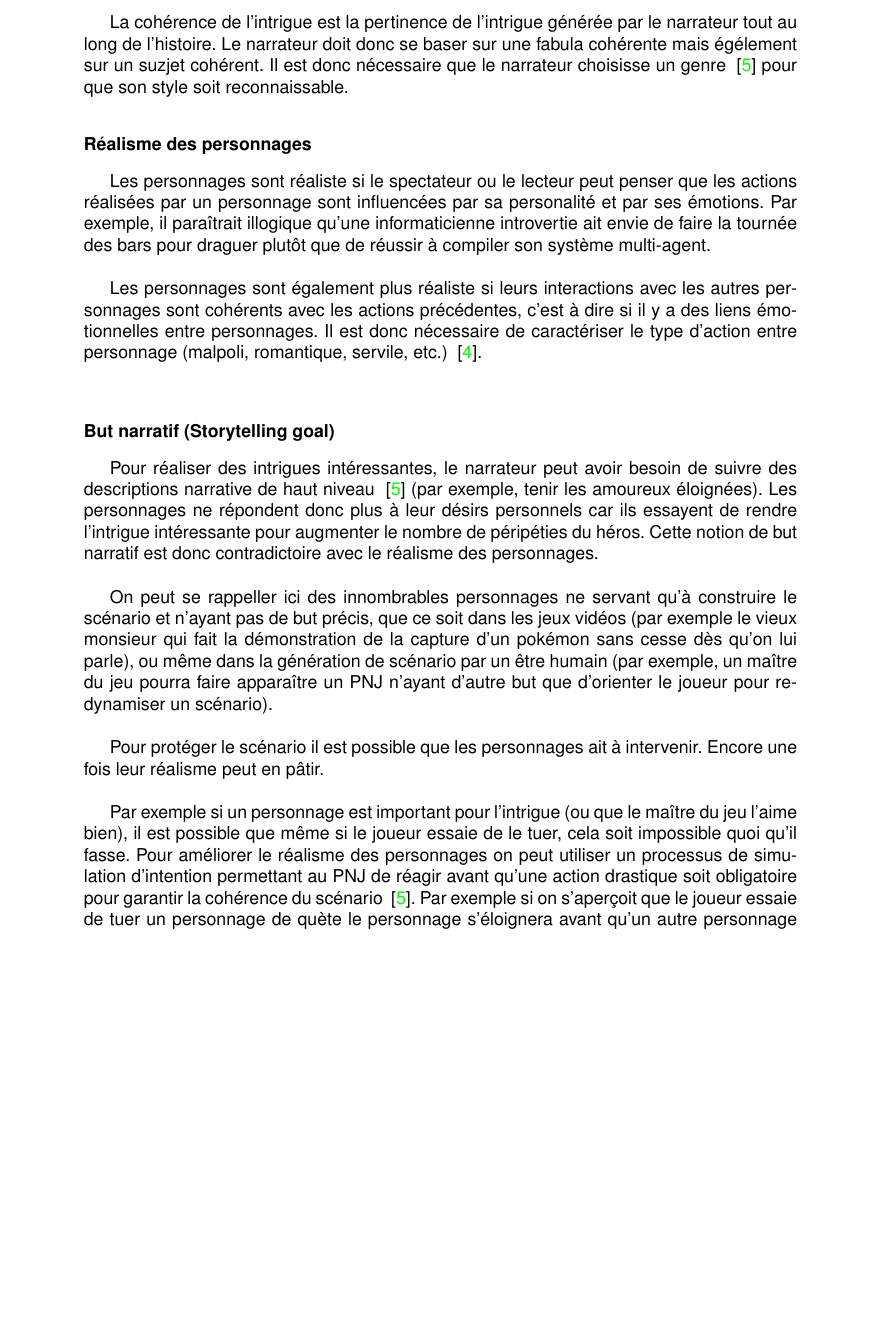
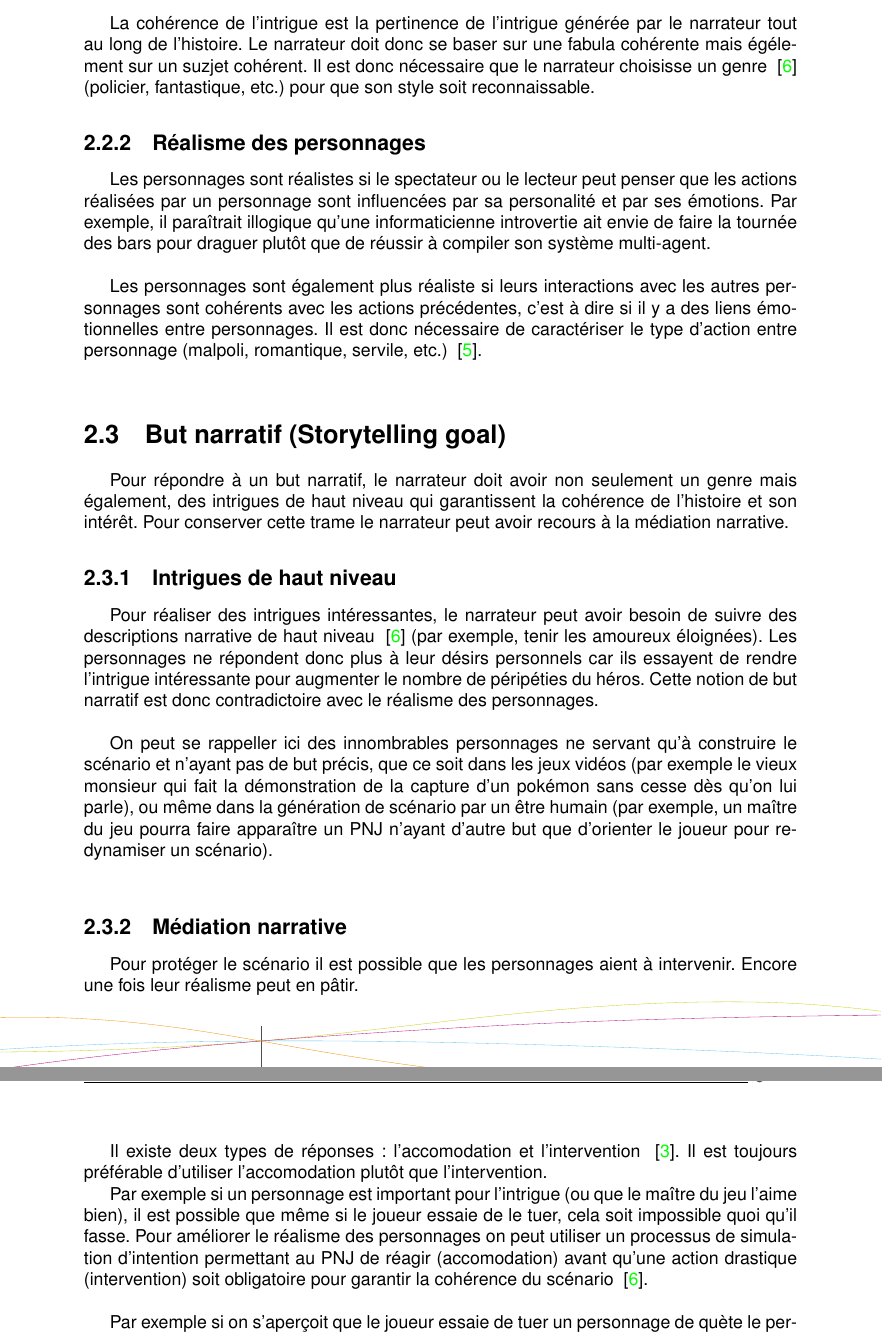
Before and after one commit to gordsellar/rpg, a LaTeX document (bibliographie/bibliographieST.tex): part of page 12 of 17 before the commit and two parts of pages 12 and 13 of 17 after it, the two joined at a grey line, cut so that both start at the same text, the shorter picture padded with empty space. Compiled offline with pdfLaTeX; a LaTeX package or settings file that is missing is left out.

Commit message:
Version à compléter

```diff
--- a/bibliographie/bibliographieST.tex
+++ b/bibliographie/bibliographieST.tex
@@ -128,24 +126,48 @@ Le meilleur juge de la qualité d'un texte est un être humain, la plupart des
 
-La cohérence de l'intrigue est la pertinence de l'intrigue générée par le narrateur tout au long de l'histoire. Le narrateur doit donc se baser sur une fabula cohérente mais égélement sur un suzjet cohérent. Il est donc nécessaire que le narrateur choisisse un genre ~\cite{Ciarlini:2010:ERP:1658866.1658874} pour que son style soit reconnaissable.
+La cohérence de l'intrigue est la pertinence de l'intrigue générée par le narrateur tout au long de l'histoire. Le narrateur doit donc se baser sur une fabula cohérente mais égélement sur un suzjet cohérent. Il est donc nécessaire que le narrateur choisisse un genre ~\cite{Ciarlini:2010:ERP:1658866.1658874} (policier, fantastique, etc.) pour que son style soit reconnaissable.
 
-\subsubsection{Réalisme des personnages}
+\subsection{Réalisme des personnages}
 
-Les personnages sont réaliste si le spectateur ou le lecteur peut penser que les actions réalisées par un personnage sont influencées par sa personalité et par ses émotions. Par exemple, il paraîtrait illogique qu'une informaticienne introvertie ait envie de faire la tournée des bars pour draguer plutôt que de réussir à compiler son système multi-agent. \\
+Les personnages sont réalistes si le spectateur ou le lecteur peut penser que les actions réalisées par un personnage sont influencées par sa personalité et par ses émotions. Par exemple, il paraîtrait illogique qu'une informaticienne introvertie ait envie de faire la tournée des bars pour draguer plutôt que de réussir à compiler son système multi-agent. \\
 
 Les personnages sont également plus réaliste si leurs interactions avec les autres personnages sont cohérents avec les actions précédentes, c'est à dire si il y a des liens émotionnelles entre personnages. Il est donc nécessaire de caractériser le type d'action entre personnage (malpoli, romantique, servile, etc.) ~\cite{IRIS:conf/aamas/CavazzaCM2002}. \\
 
-\subsubsection{But narratif (Storytelling goal)}
+%\section{Provoquer l'intérêt du spectateur}
 
-Pour réaliser des intrigues intéressantes, le narrateur peut avoir besoin de suivre des descriptions narrative de haut niveau ~\cite{Ciarlini:2010:ERP:1658866.1658874} (par exemple, tenir les amoureux éloignées). Les personnages ne répondent donc plus à leur désirs personnels car ils essayent de rendre l'intrigue intéressante pour augmenter le nombre de péripéties du héros. Cette notion de but narratif est donc contradictoire avec le réalisme des personnages. \\
+%D'après Young, ~\cite{young2004architecture} l'intérêt du spectateur est flatté à trois niveau :
+%\begin{itemize}
+%\item Voyeur tout d'abord, le lecteur apprécie l'histoire
+%\item Viscérale, le lecteur est touché
+%\item Vicarious (Du latin vicarius, substitution)
+%\end{itemize}
 
-On peut se rappeller ici des innombrables personnages ne servant qu'à construire le scénario et n'ayant pas de but précis, que ce soit dans les jeux vidéos (par exemple le vieux monsieur qui fait la démonstration de la capture d'un pokémon sans cesse dès qu'on lui parle), ou même dans la génération de scénario par un être humain (par exemple, un maître du jeu pourra faire apparaître un PNJ n'ayant d'autre but que d'orienter le joueur pour re-dynamiser un scénario). \\
+\section{But narratif (Storytelling goal)}
 
-Pour protéger le scénario il est possible que les personnages ait à intervenir. Encore une fois leur réalisme peut en pâtir. \\
+Pour répondre à un but narratif, le narrateur doit avoir non seulement un genre mais également, des intrigues de haut niveau
+qui garantissent la cohérence de l'histoire et son intérêt. Pour conserver cette trame le narrateur peut avoir recours à la médiation narrative.
 
-Par exemple si un personnage est important pour l'intrigue (ou que le maître du jeu l'aime bien), il est possible que même si le joueur essaie de le tuer, cela soit impossible quoi qu'il fasse. Pour améliorer le réalisme des personnages on peut utiliser un processus de simulation d'intention permettant au PNJ de réagir avant qu'une action drastique soit obligatoire pour garantir la cohérence du scénario ~\cite{Ciarlini:2010:ERP:1658866.1658874}. Par exemple si on s'aperçoit que le joueur essaie de tuer un personnage de quète le personnage s'éloignera avant qu'un autre personnage de moindre importance ait à se sacrifier pour lui sauver la vie, voir qu'il soit visible pour le joueur que ce PNJ est invincible. \\
+\subsection{Intrigues de haut niveau}
 
-Pour conclure le créateur d'intrigue doit discrétement manipuler le but des acteurs de manière à forcer l'apparition d'une intrigue cohérente.
+Pour réaliser des intrigues intéressantes, le narrateur peut avoir besoin de suivre des descriptions narrative de haut niveau
+~\cite{Ciarlini:2010:ERP:1658866.1658874} (par exemple, tenir les amoureux éloignées).
+Les personnages ne répondent donc plus à leur désirs personnels car ils essayent de rendre l'intrigue intéressante
+pour augmenter le nombre de péripéties du héros. Cette notion de but narratif est donc contradictoire avec le réalisme des personnages. \\
 
-\section{Génération d'intrigue dans les jeux vidéos}
+On peut se rappeller ici des innombrables personnages ne servant qu'à construire le scénario et n'ayant pas de but précis,
+que ce soit dans les jeux vidéos (par exemple le vieux monsieur qui fait la démonstration de la capture d'un pokémon sans cesse
+dès qu'on lui parle), ou même dans la génération de scénario par un être humain (par exemple, un maître du jeu pourra faire
+ apparaître un PNJ n'ayant d'autre but que d'orienter le joueur pour re-dynamiser un scénario). \\
 
+\subsection{Médiation narrative}
 
+Pour protéger le scénario il est possible que les personnages aient à intervenir. Encore une fois leur réalisme peut en pâtir. \\
+
+Il existe deux types de réponses : l'accomodation et l'intervention ~\cite{riedl2003managing}.
+Il est toujours préférable d'utiliser l'accomodation plutôt que l'intervention.
+
+Par exemple si un personnage est important pour l'intrigue (ou que le maître du jeu l'aime bien), il est possible que même si
+le joueur essaie de le tuer, cela soit impossible quoi qu'il fasse. Pour améliorer le réalisme des personnages
+on peut utiliser un processus de simulation d'intention permettant au PNJ de réagir (accomodation) avant qu'une action drastique (intervention)
+soit obligatoire pour garantir la cohérence du scénario ~\cite{Ciarlini:2010:ERP:1658866.1658874}. \\
+
+Par exemple si on s'aperçoit que le joueur essaie de tuer un personnage de quète le personnage s'éloignera avant qu'un autre
```
Also changed, not shown: bibliographie/sources/bibliographieST.bib (+0 -9 lines), bibliographie/bibliographieST.tex (27 more changed lines).
